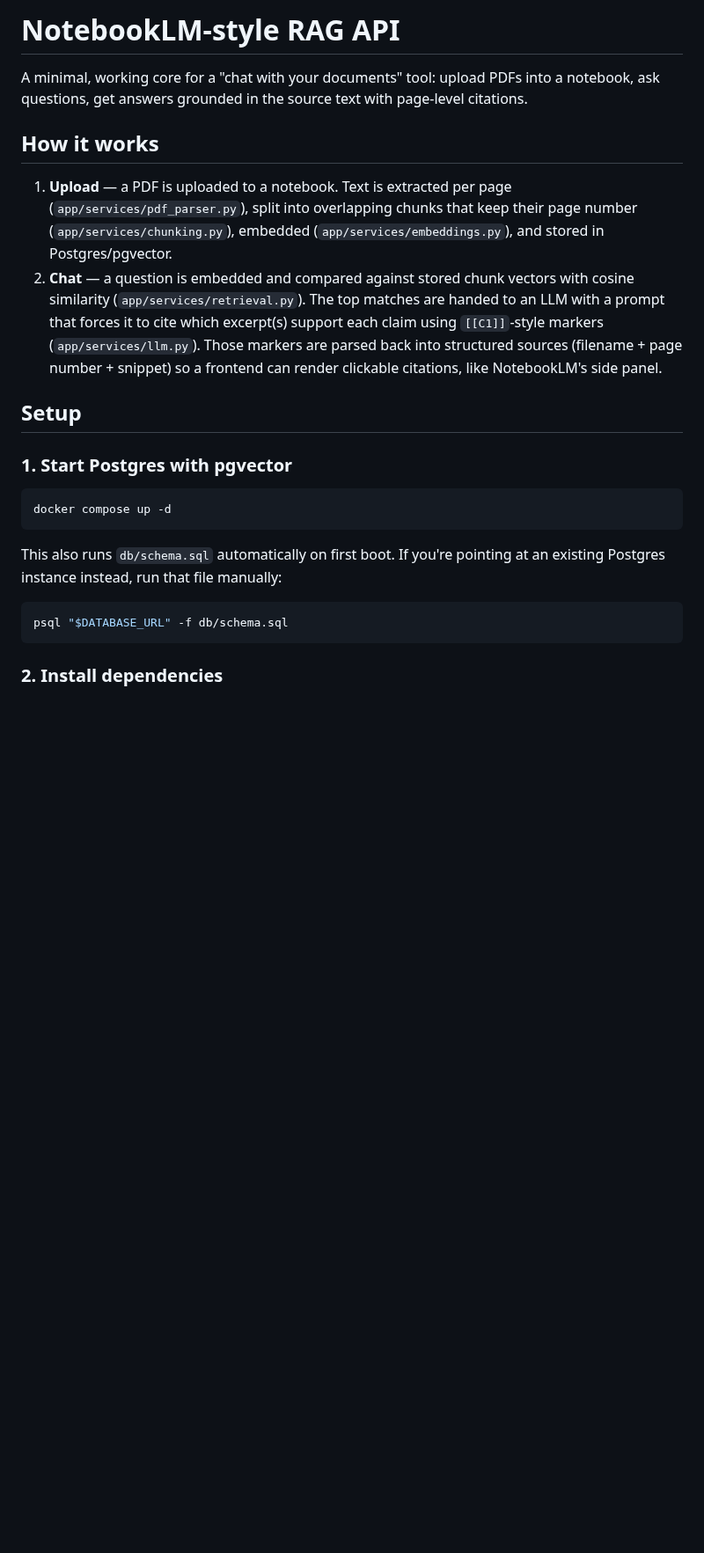
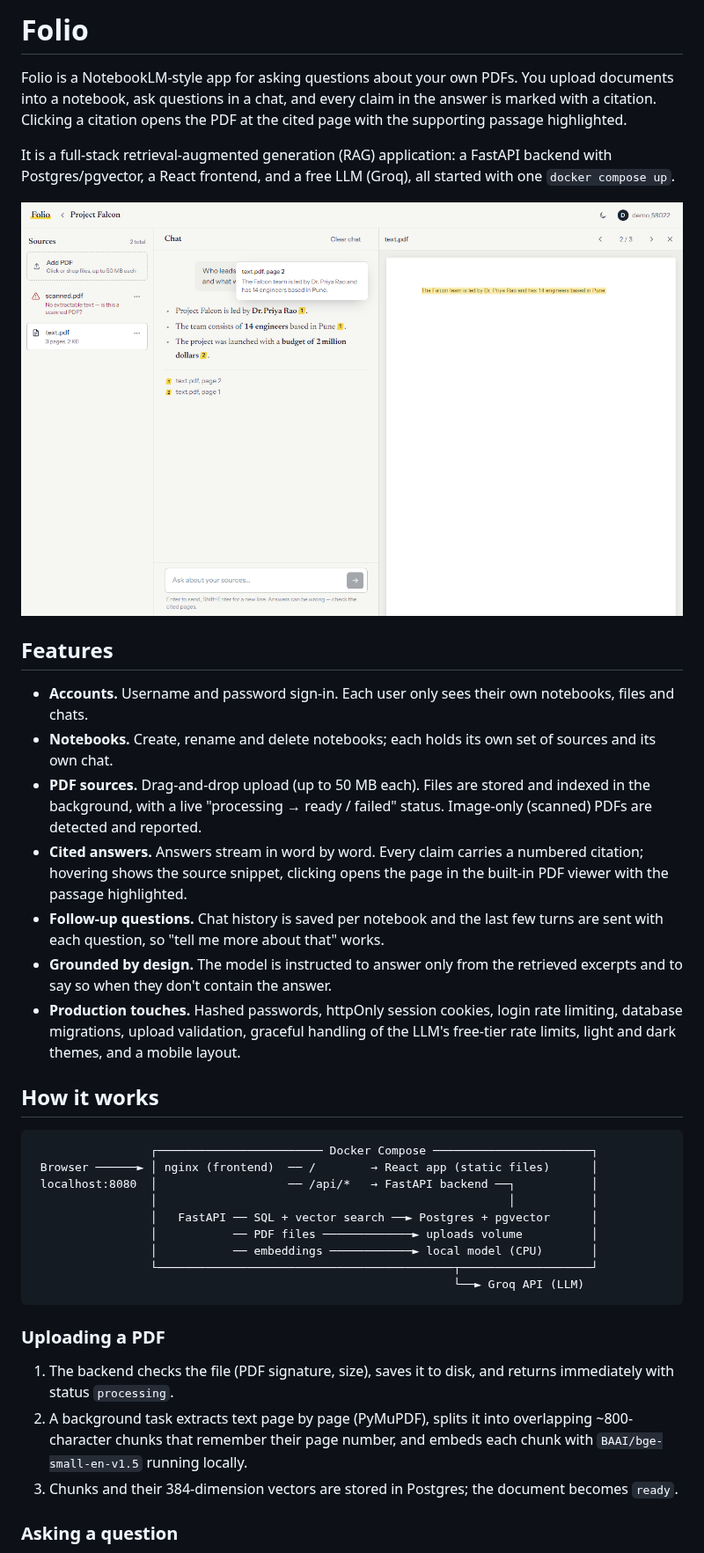
Before and after one commit to swayam5342/Folio, a Markdown page: README.md, the part around one of its changes. Shown at 88% size. GitHub-like rendering; pictures changed too: docs/screenshots/workspace.png (added); blank space fills up the shorter version.

Commit message:
Add Docker packaging (CPU torch, nginx proxy), error boundaries, and README

````diff
--- a/README.md
+++ b/README.md
@@ -1,37 +1,59 @@
-# NotebookLM-style RAG API
+# Folio
 
-A minimal, working core for a "chat with your documents" tool: upload PDFs
-into a notebook, ask questions, get answers grounded in the source text with
-page-level citations.
+Folio is a NotebookLM-style app for asking questions about your own PDFs. You
+upload documents into a notebook, ask questions in a chat, and every claim in
+the answer is marked with a citation. Clicking a citation opens the PDF at the
+cited page with the supporting passage highlighted.
+
+It is a full-stack retrieval-augmented generation (RAG) application: a FastAPI
+backend with Postgres/pgvector, a React frontend, and a free LLM (Groq), all
+started with one `docker compose up`.
+
+![Workspace: sources, a cited answer, and the PDF viewer highlighting the cited passage](docs/screenshots/workspace.png)
+
+## Features
+
+- **Accounts.** Username and password sign-in. Each user only sees their own
+  notebooks, files and chats.
+- **Notebooks.** Create, rename and delete notebooks; each holds its own set of
+  sources and its own chat.
+- **PDF sources.** Drag-and-drop upload (up to 50 MB each). Files are stored
+  and indexed in the background, with a live "processing → ready / failed"
+  status. Image-only (scanned) PDFs are detected and reported.
+- **Cited answers.** Answers stream in word by word. Every claim carries a
+  numbered citation; hovering shows the source snippet, clicking opens the
+  page in the built-in PDF viewer with the passage highlighted.
+- **Follow-up questions.** Chat history is saved per notebook and the last few
+  turns are sent with each question, so "tell me more about that" works.
+- **Grounded by design.** The model is instructed to answer only from the
+  retrieved excerpts and to say so when they don't contain the answer.
+- **Production touches.** Hashed passwords, httpOnly session cookies, login
+  rate limiting, database migrations, upload validation, graceful handling of
+  the LLM's free-tier rate limits, light and dark themes, and a mobile layout.
 
 ## How it works
 
-1. **Upload** — a PDF is uploaded to a notebook. Text is extracted per page
-   (`app/services/pdf_parser.py`), split into overlapping chunks that keep
-   their page number (`app/services/chunking.py`), embedded
-   (`app/services/embeddings.py`), and stored in Postgres/pgvector.
-2. **Chat** — a question is embedded and compared against stored chunk
-   vectors with cosine similarity (`app/services/retrieval.py`). The top
-   matches are handed to an LLM with a prompt that forces it to cite which
-   excerpt(s) support each claim using `[[C1]]`-style markers
-   (`app/services/llm.py`). Those markers are parsed back into structured
-   sources (filename + page number + snippet) so a frontend can render
-   clickable citations, like NotebookLM's side panel.
-
-## Setup
-
-### 1. Start Postgres with pgvector
-
-```bash
-docker compose up -d
+```text
+                 ┌──────────────────────── Docker Compose ───────────────────────┐
+ Browser ──────► │ nginx (frontend)  ── /        → React app (static files)      │
+ localhost:8080  │                   ── /api/*   → FastAPI backend ──┐           │
+                 │                                                   │           │
+                 │   FastAPI ── SQL + vector search ──► Postgres + pgvector      │
+                 │           ── PDF files ─────────────► uploads volume          │
+                 │           ── embeddings ────────────► local model (CPU)       │
+                 └───────────────────────────────────────────┬───────────────────┘
+                                                             └──► Groq API (LLM)
 ```
 
-This also runs `db/schema.sql` automatically on first boot. If you're
-pointing at an existing Postgres instance instead, run that file manually:
+### Uploading a PDF
 
-```bash
-psql "$DATABASE_URL" -f db/schema.sql
-```
+1. The backend checks the file (PDF signature, size), saves it to disk, and
+   returns immediately with status `processing`.
+2. A background task extracts text page by page (PyMuPDF), splits it into
+   overlapping ~800-character chunks that remember their page number, and
+   embeds each chunk with `BAAI/bge-small-en-v1.5` running locally.
+3. Chunks and their 384-dimension vectors are stored in Postgres; the document
+   becomes `ready`.
 
-### 2. Install dependencies
+### Asking a question
 
````
Also changed, not shown: other parts of README.md (+129 -80 lines), docs/screenshots/sign-in.png (added), docs/screenshots/workspace-dark.png (added), 15 other files.
